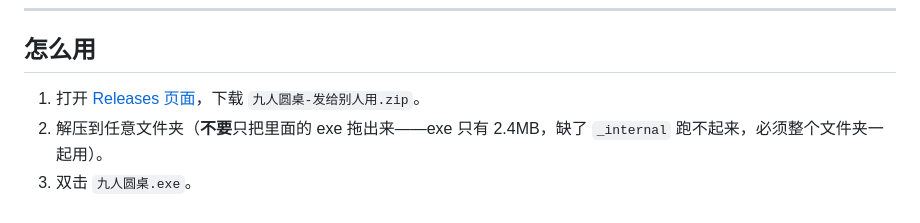
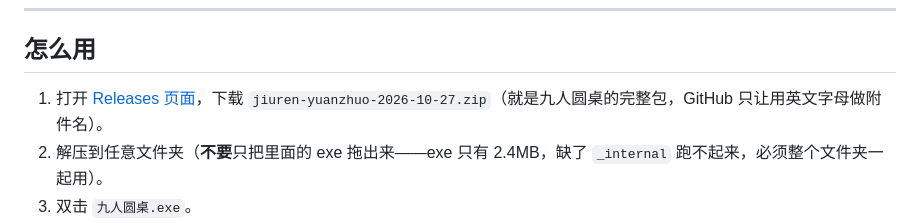
Before and after one commit to YYQking/jiuren-yuanzhuo, a Markdown page: README.md, the part around the change. Drawn GitHub-style.

Commit message:
把介绍和使用说明改成中文，并把发行包指向 Releases

```diff
--- a/README.md
+++ b/README.md
@@ -26,7 +26,7 @@
 
 ## 怎么用
 
-1. 打开 [Releases 页面](https://github.com/YYQking/-/releases/latest)，下载 `九人圆桌-发给别人用.zip`。
+1. 打开 [Releases 页面](https://github.com/YYQking/-/releases/latest)，下载 `jiuren-yuanzhuo-2026-10-27.zip`（就是九人圆桌的完整包，GitHub 只让用英文字母做附件名）。
 2. 解压到任意文件夹（**不要**只把里面的 exe 拖出来——exe 只有 2.4MB，缺了 `_internal` 跑不起来，必须整个文件夹一起用）。
 3. 双击 `九人圆桌.exe`。
 4. 大厅里：选分区 → 点牌选人（最少两张）→ 填题目 → 开桌。
```
